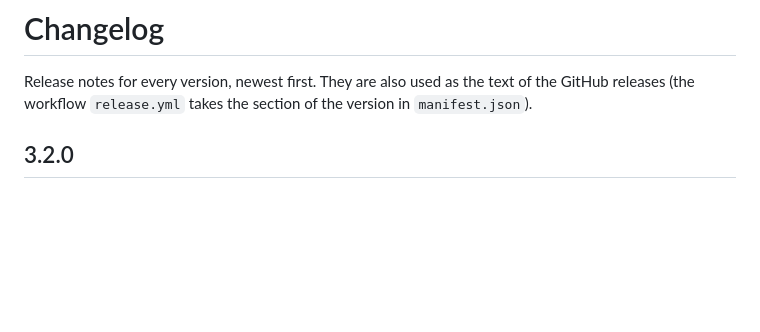
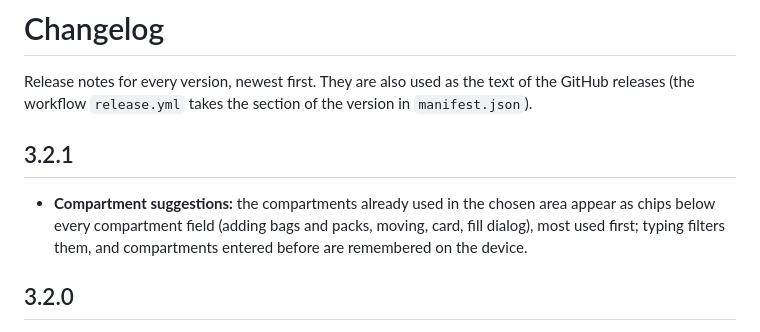
Before and after one commit to yan14/ha-larder, a Markdown page: CHANGELOG.md, the part around the change. Rendered like a GitHub page; blank space fills up the shorter version.

```diff
--- a/CHANGELOG.md
+++ b/CHANGELOG.md
@@ -2,6 +2,10 @@
 
 Release notes for every version, newest first. They are also used as the text of the GitHub releases
 (the workflow `release.yml` takes the section of the version in `manifest.json`).
+
+## 3.2.1
+
+- **Compartment suggestions:** the compartments already used in the chosen area appear as chips below every compartment field (adding bags and packs, moving, card, fill dialog), most used first; typing filters them, and compartments entered before are remembered on the device.
 
 ## 3.2.0
 
```
Also changed, not shown: docs/de/containers.md (+2 -0 lines), docs/en/containers.md (+2 -0 lines), docs/images/dashboard-packs-de.png, docs/images/dashboard-packs-en.png, 8 other files.
